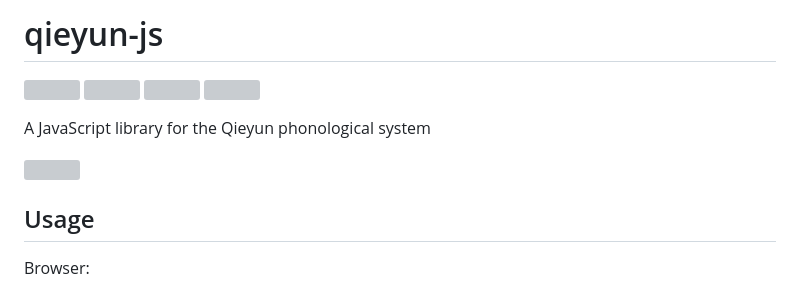
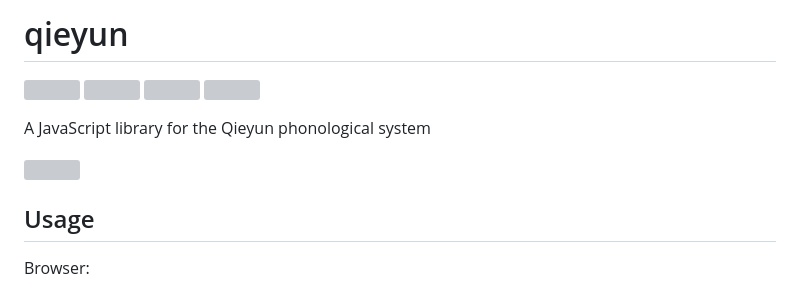
Before and after one commit to nk2028/tshet-uinh-js, a Markdown page: README.md, the part around one of its changes. GitHub-like rendering; grey boxes are pictures that could not be loaded.

Commit message:
Rename qieyun-js to qieyun

```diff
--- a/README.md
+++ b/README.md
@@ -1,2 +1,2 @@
-# qieyun-js
+# qieyun
 
```
Also changed, not shown: other parts of README.md (+3 -3 lines), demo/qieyun.png (renamed from demo/qieyun-js.png), 5 other files.
